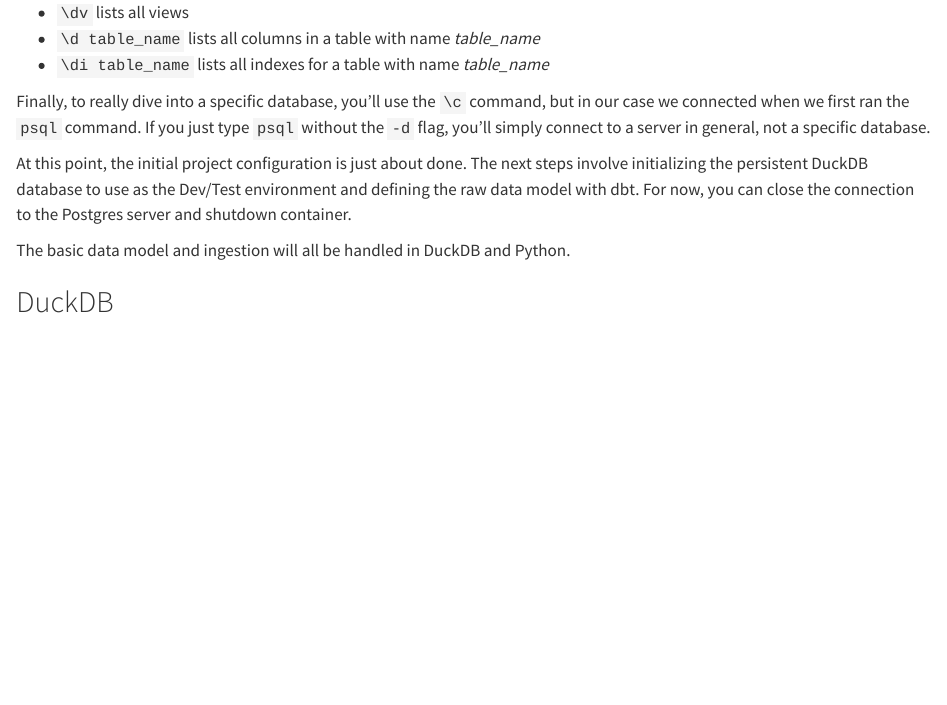
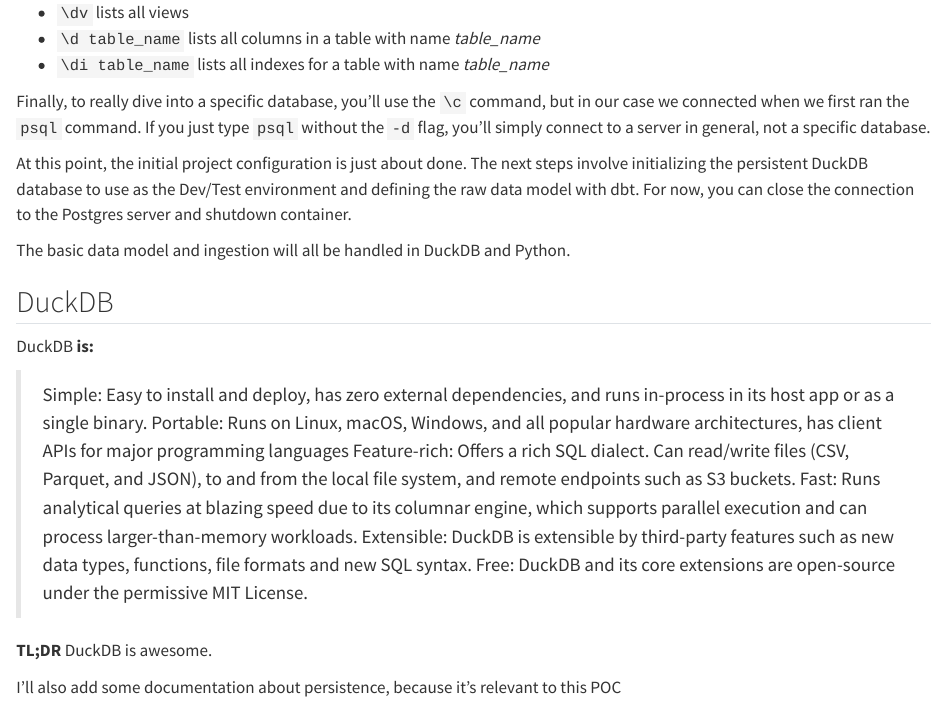
Before and after one commit to ChrisKornaros/Basic_OSS_Architecture, a Quarto document (docs/basic_oss.qmd): the page in a window 1100 px wide, from 9110 px down. Rendered offline with R 4.5, knitr and Pandoc in place of Quarto, with nearby package versions; long lines of code are wrapped.

Commit message:
Added intro about DuckDB, going to add a note about persitence and then start with the implementation guide. Will link to the documentation otherwise about specific topics, such as compression.

```diff
--- a/docs/basic_oss.qmd
+++ b/docs/basic_oss.qmd
@@ -363,3 +363,15 @@
 The basic data model and ingestion will all be handled in DuckDB and Python.
 
 ## DuckDB
+DuckDB **is:**
+
+> Simple: Easy to install and deploy, has zero external dependencies, and runs in-process in its host app or as a single binary.
+> Portable: Runs on Linux, macOS, Windows, and all popular hardware architectures, has client APIs for major programming languages
+> Feature-rich: Offers a rich SQL dialect. Can read/write files (CSV, Parquet, and JSON), to and from the local file system, and remote endpoints such as S3 buckets.
+> Fast: Runs analytical queries at blazing speed due to its columnar engine, which supports parallel execution and can process larger-than-memory workloads.
+> Extensible: DuckDB is extensible by third-party features such as new data types, functions, file formats and new SQL syntax.
+> Free: DuckDB and its core extensions are open-source under the permissive MIT License.
+
+**TL;DR** DuckDB is awesome.
+
+I'll also add some documentation about persistence, because it's relevant to this POC
```
